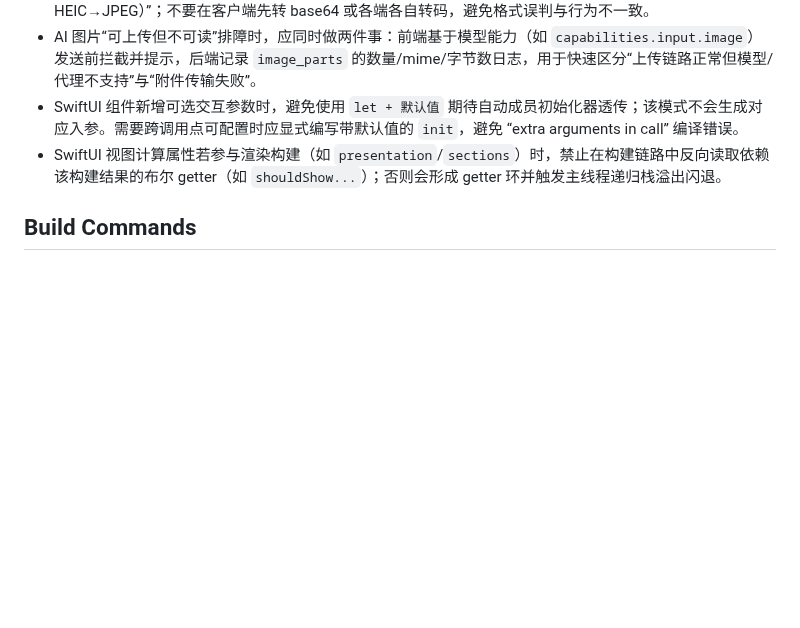
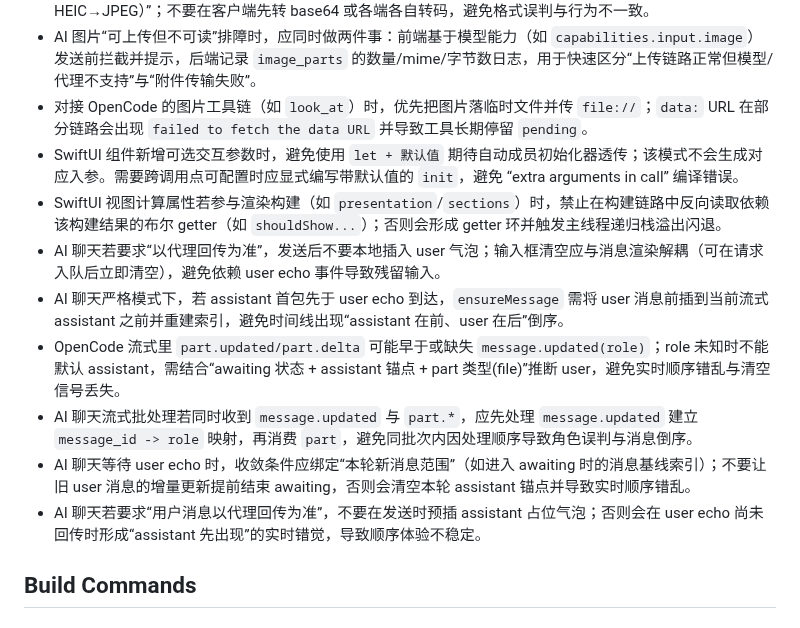
Before and after one commit to gitbobobo/tidyflow, a Markdown page: AGENTS.md, the part around the change. Rendered like a GitHub page; blank space fills up the shorter version.

Commit message:
docs(agents): 补充 AI 聊天流式处理与严格模式经验

```diff
--- a/AGENTS.md
+++ b/AGENTS.md
@@ -88,8 +88,15 @@ TidyFlow is a macOS-native multi-project development tool with VS Code-level ter
 - AI 聊天的高频流式状态应下沉到独立状态域（如 `AIChatStore`），并在 WS 增量到 UI 的链路做约 30fps 批量提交；避免把 token 级更新直接写入全局 `AppState` 导致整页重绘。
 - AI 图片附件链路应采用“客户端传二进制原图（MessagePack bin）+ 服务端统一探测格式并按需转码（如 HEIC→JPEG）”；不要在客户端先转 base64 或各端各自转码，避免格式误判与行为不一致。
 - AI 图片“可上传但不可读”排障时，应同时做两件事：前端基于模型能力（如 `capabilities.input.image`）发送前拦截并提示，后端记录 `image_parts` 的数量/mime/字节数日志，用于快速区分“上传链路正常但模型/代理不支持”与“附件传输失败”。
+- 对接 OpenCode 的图片工具链（如 `look_at`）时，优先把图片落临时文件并传 `file://`；`data:` URL 在部分链路会出现 `failed to fetch the data URL` 并导致工具长期停留 `pending`。
 - SwiftUI 组件新增可选交互参数时，避免使用 `let + 默认值` 期待自动成员初始化器透传；该模式不会生成对应入参。需要跨调用点可配置时应显式编写带默认值的 `init`，避免 “extra arguments in call” 编译错误。
 - SwiftUI 视图计算属性若参与渲染构建（如 `presentation`/`sections`）时，禁止在构建链路中反向读取依赖该构建结果的布尔 getter（如 `shouldShow...`）；否则会形成 getter 环并触发主线程递归栈溢出闪退。
+- AI 聊天若要求“以代理回传为准”，发送后不要本地插入 user 气泡；输入框清空应与消息渲染解耦（可在请求入队后立即清空），避免依赖 user echo 事件导致残留输入。
+- AI 聊天严格模式下，若 assistant 首包先于 user echo 到达，`ensureMessage` 需将 user 消息前插到当前流式 assistant 之前并重建索引，避免时间线出现“assistant 在前、user 在后”倒序。
+- OpenCode 流式里 `part.updated/part.delta` 可能早于或缺失 `message.updated(role)`；role 未知时不能默认 assistant，需结合“awaiting 状态 + assistant 锚点 + part 类型(file)”推断 user，避免实时顺序错乱与清空信号丢失。
+- AI 聊天流式批处理若同时收到 `message.updated` 与 `part.*`，应先处理 `message.updated` 建立 `message_id -> role` 映射，再消费 `part`，避免同批次内因处理顺序导致角色误判与消息倒序。
+- AI 聊天等待 user echo 时，收敛条件应绑定“本轮新消息范围”（如进入 awaiting 时的消息基线索引）；不要让旧 user 消息的增量更新提前结束 awaiting，否则会清空本轮 assistant 锚点并导致实时顺序错乱。
+- AI 聊天若要求“用户消息以代理回传为准”，不要在发送时预插 assistant 占位气泡；否则会在 user echo 尚未回传时形成“assistant 先出现”的实时错觉，导致顺序体验不稳定。
 
 ## Build Commands
 
```
